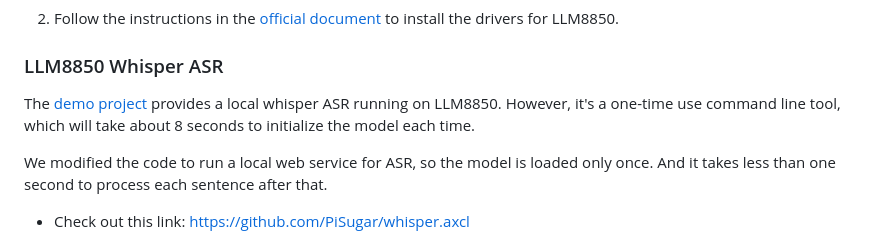
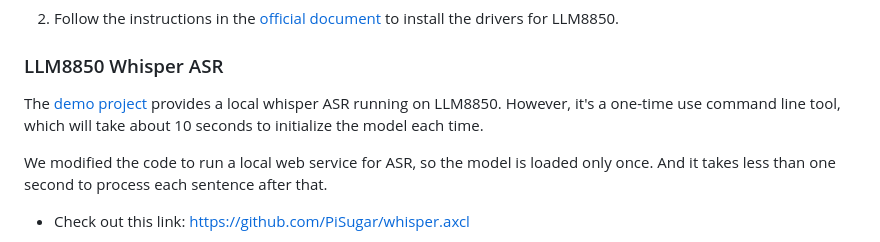
Before and after one commit to PiSugar/whisplay-ai-chatbot, a Markdown page: README-llm8850.md, the part around the change. GitHub-like rendering.

```diff
--- a/README-llm8850.md
+++ b/README-llm8850.md
@@ -22,7 +22,7 @@ git lfs install
 
 ### LLM8850 Whisper ASR
 
-The [demo project](https://github.com/ml-inory/whisper.axcl) provides a local whisper ASR running on LLM8850. However, it's a one-time use command line tool, which will take about 8 seconds to initialize the model each time.
+The [demo project](https://github.com/ml-inory/whisper.axcl) provides a local whisper ASR running on LLM8850. However, it's a one-time use command line tool, which will take about 10 seconds to initialize the model each time.
 
 We modified the code to run a local web service for ASR, so the model is loaded only once. And it takes less than one second to process each sentence after that.
 
```
